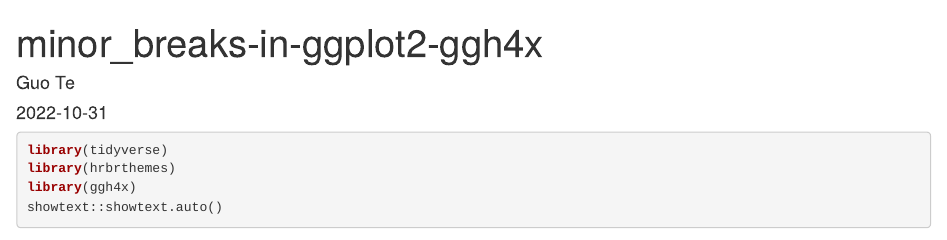
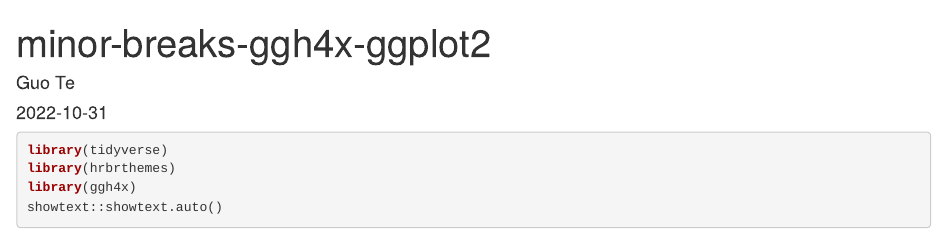
Before and after one commit to dkfzphd/blogbase, an R Markdown document (content/post/2022-10-31-minor-breaks-ggh4x-ggplot2/index.Rmd): the page in a window 1100 px wide, from its top. Rendered offline with R 4.5, knitr and Pandoc, with nearby package versions; some code elsewhere in the file could not run offline.

Commit message:
initial commit for minor-breaks

````diff
--- a/content/post/2022-10-31-minor-breaks-in-ggplot2-ggh4x/index.Rmd
+++ b/content/post/2022-10-31-minor-breaks-ggh4x-ggplot2/index.Rmd
@@ -3,11 +3,13 @@ title: minor_breaks-in-ggplot2-ggh4x
 author: Guo Te
 date: '2022-10-31'
-slug: minor-breaks-in-ggplot2-ggh4x
+slug: minor-breaks-ggh4x-ggplot2
 categories:
   - R
 tags:
   - R Markdown
+  - Rmarkdown
 ---
+
 
 ```{r message=FALSE, warning=FALSE}
 library(tidyverse)
````
Also changed, not shown: content/post/2022-10-31-minor-breaks-ggh4x-ggplot2/index.html, content/post/2022-10-31-minor-breaks-ggh4x-ggplot2/index_files/figure-html/unnamed-chunk-3-1.png (renamed from content/post/2022-10-31-minor-breaks-in-ggplot2-ggh4x/index_files/figure-html/unnamed-chunk-3-1.png), content/post/2022-10-31-minor-breaks-ggh4x-ggplot2/index_files/figure-html/unnamed-chunk-4-1.png (renamed from content/post/2022-10-31-minor-breaks-in-ggplot2-ggh4x/index_files/figure-html/unnamed-chunk-4-1.png), content/post/2022-10-31-minor-breaks-ggh4x-ggplot2/index.Rmd (2 more changed lines).
